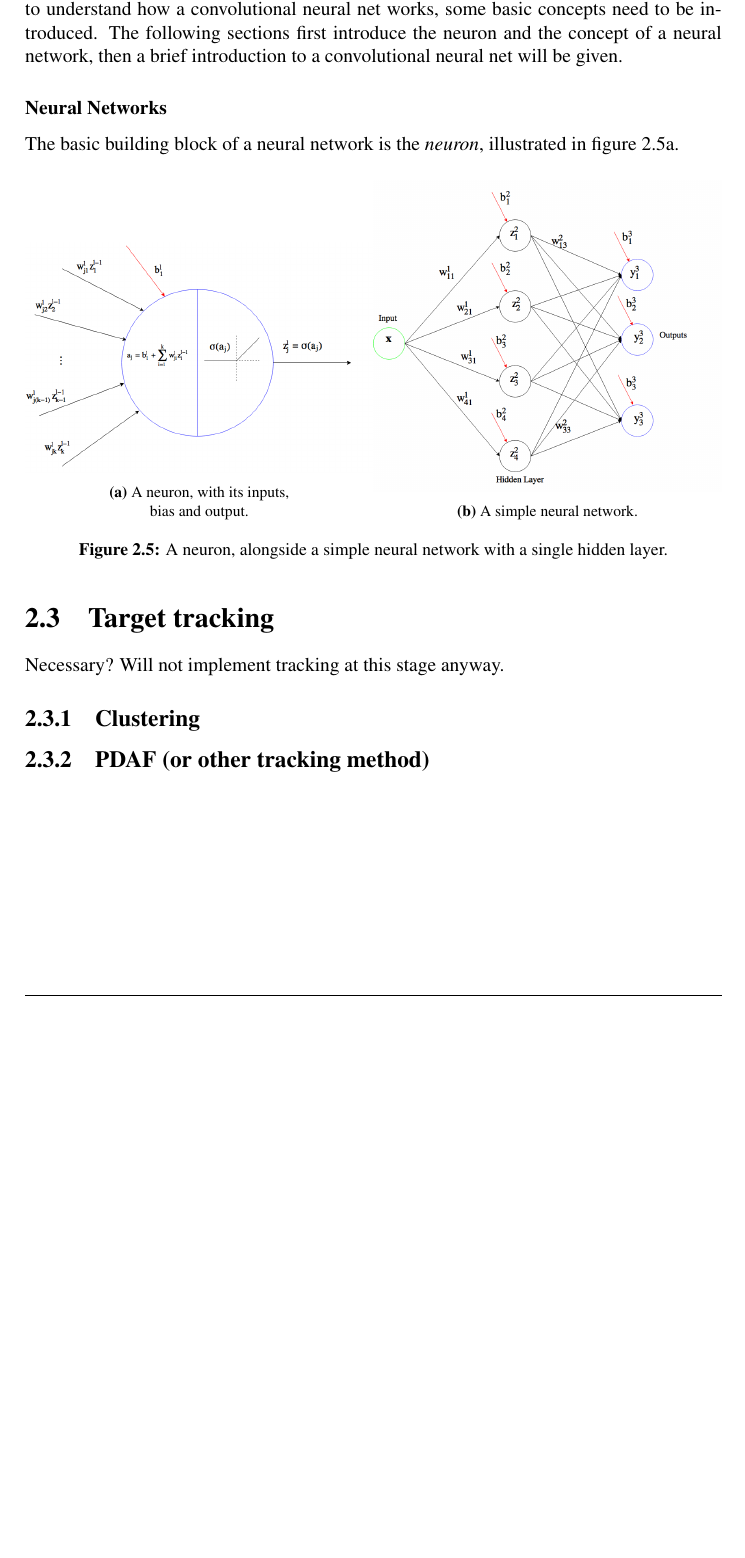
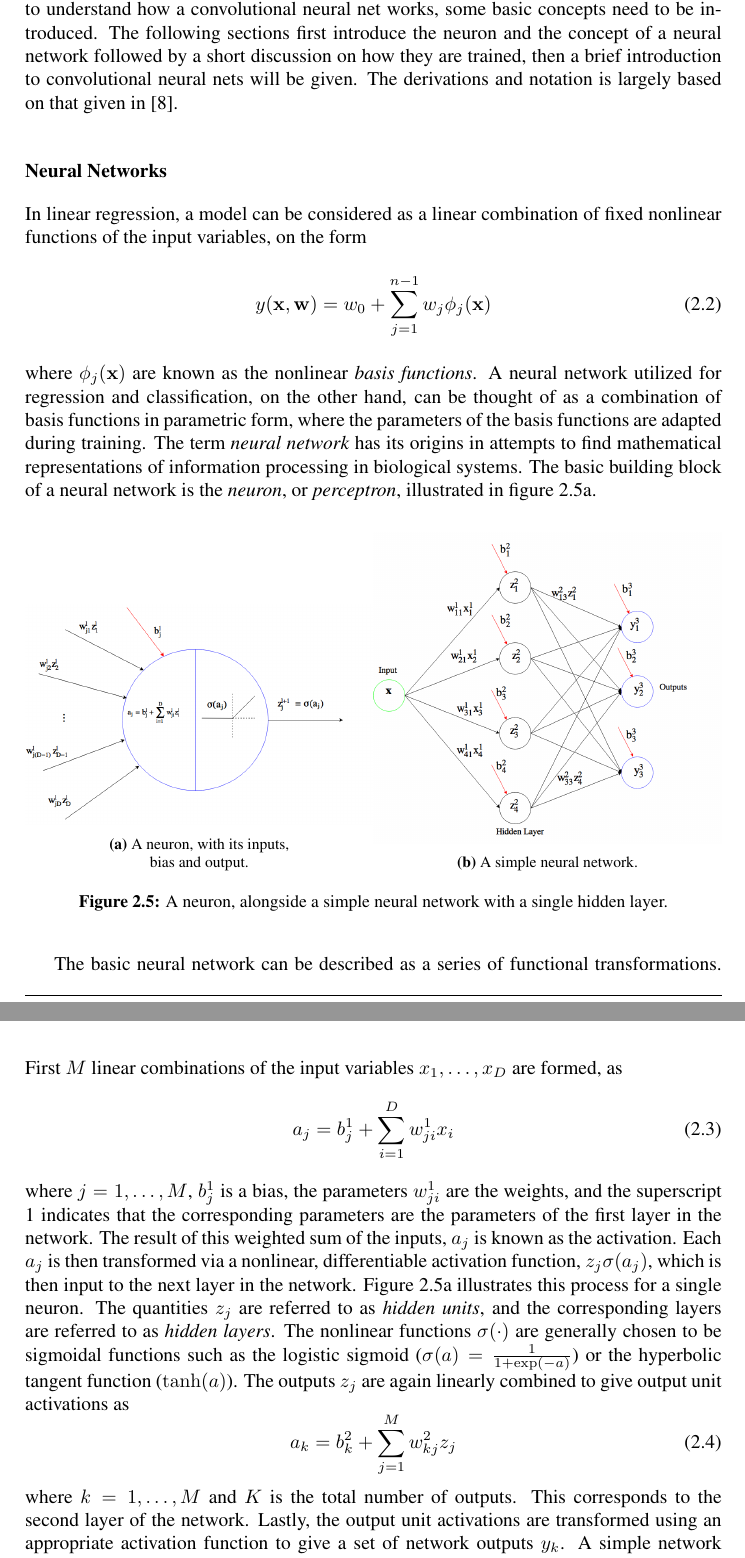
Before and after one commit to vegkams/TTK4551, a LaTeX thesis (main.tex, which reads chapter2.tex): part of page 20 of 75 before the commit and two parts of pages 20 and 21 of 81 after it, the two joined at a grey line, cut so that both start at the same text, the shorter picture padded with empty space. Compiled offline with pdfLaTeX.

Commit message:
Filled in some more on neural nets, desktop PC specs, started on discussion

```diff
--- a/chapter2.tex
+++ b/chapter2.tex
@@ -64,10 +64,13 @@ A convolutional neural net, abbreviated CNN, is a neural network designed for ob
 	\item The adaptation of powerful GPU processing implementations, making training of very large models tractable.
 	\item Better model regularization strategies, such as dropout, to prevent overfitting \cite{dropout}.
 \end{enumerate}
-
-In a classifier using classical computer vision techniques, features are extracted from an image, for example using a histogram of oriented gradients, and the extracted features are subsequently used to train a classifier such as a support-vector machine. In a convolutional neural network, on the other hand, the features are hidden, and feature extraction and classification is performed in a single pipeline. Features in a CNN are generated via one or several layers of filter convolutions, which generates a set of abstract sub-images from the input image. For the user, a CNN classifier appears as a "black box" where the internal workings of the feature extraction and classification are largely hidden. In order to understand how a convolutional neural net works, some basic concepts need to be introduced. The following sections first introduce the neuron and the concept of a neural network, then a brief introduction to a convolutional neural net will be given.
+In a classifier using classical computer vision techniques, features are extracted from an image, for example using a histogram of oriented gradients, and the extracted features are subsequently used to train a classifier such as a support-vector machine. In a convolutional neural network, on the other hand, the features are hidden, and feature extraction and classification is performed in a single pipeline. Features in a CNN are generated via one or several layers of filter convolutions, which generates a set of abstract sub-images from the input image. For the user, a CNN classifier appears as a "black box" where the internal workings of the feature extraction and classification are largely hidden. In order to understand how a convolutional neural net works, some basic concepts need to be introduced. The following sections first introduce the neuron and the concept of a neural network followed by a short discussion on how they are trained, then a brief introduction to convolutional neural nets will be given. The derivations and notation is largely based on that given in \cite{machine_learning}.
 \subsubsection{Neural Networks}
-The basic building block of a neural network is the \textit{neuron}, illustrated in figure \ref{fig:neuron}.
+In linear regression, a model can be considered as a linear combination of fixed nonlinear functions of the input variables, on the form
+\begin{equation}
+y(\mathbf{x,w})=w_0+\sum_{j=1}^{n-1}w_j\phi_j(\mathbf{x})
+\end{equation}
+where $\phi_j(\mathbf{x})$ are known as the nonlinear \textit{basis functions}. A neural network utilized for regression and classification, on the other hand, can be thought of as a combination of basis functions in parametric form, where the parameters of the basis functions are adapted during training. The term \textit{neural network} has its origins in attempts to find mathematical representations of information processing in biological systems. The basic building block of a neural network is the \textit{neuron}, or \textit{perceptron}, illustrated in figure \ref{fig:neuron}.
 \begin{figure}[H]
 	\centering
 	\begin{subfigure}[b]{.5\textwidth}
@@ -85,9 +88,17 @@ The basic building block of a neural network is the \textit{neuron}, illustrated
 	\caption{A neuron, alongside a simple neural network with a single hidden layer.}
 	\label{fig:neural_net}
 \end{figure}
-\section{Target tracking}
-Necessary? Will not implement tracking at this stage anyway.
-\subsection{Clustering}
-\subsection{PDAF (or other tracking method)}
+The basic neural network can be described as a series of functional transformations. First $M$ linear combinations of the input variables $x_1,\dots,x_D$ are formed, as
+\begin{equation}
+a_j = b_j^{1}+\sum_{i=1}^{D}w_{ji}^{1}x_i
+\end{equation}
+where $j=1,\dots,M$, $b_j^1$ is a bias, the parameters $w_{ji}^1$ are the weights, and the superscript 1 indicates that the corresponding parameters are the parameters of the first layer in the network. The result of this weighted sum of the inputs, $a_j$ is known as the activation. Each $a_j$ is then transformed via a nonlinear, differentiable activation function, $z_j\sigma(a_j)$, which is then input to the next layer in the network. Figure \ref{fig:neuron} illustrates this process for a single neuron. The quantities $z_j$ are referred to as \textit{hidden units}, and the corresponding layers are referred to as \textit{hidden layers}. The nonlinear functions $\sigma(\cdot)$ are generally chosen to be sigmoidal functions such as the logistic sigmoid ($\sigma(a)=\frac{1}{1+\exp(-a)}$) or the hyperbolic tangent function ($\tanh(a)$). The outputs $z_j$ are again linearly combined to give output unit activations as
+\begin{equation}
+a_k = b_k^2+\sum_{j=1}^{M}w_{kj}^2z_j
+\end{equation}
+where $k=1,\dots,M$ and $K$ is the total number of outputs. This corresponds to the second layer of the network. Lastly, the output unit activations are transformed using an appropriate activation function to give a set of network outputs $y_k$. A simple network with a single hidden layer is illustrated in figure \ref{fig:layers}. The choice for the output activation function is largely determined by the nature of the data and the assumed distribution of the target variables. For binary classification problems, the logistic sigmoid function is commonly used.
+\subsubsection{Loss Function and Back Propagation}
+\subsubsection{Convolutional Neural Nets}
+
 
 \cleardoublepage
```
Also changed, not shown: chapter4.tex (+18 -3 lines), chapter7.tex (+1 -0 lines), mylib.bib (+23 -0 lines), fig/layers.png, fig/neural.png, main.bbl, 7 other files.
